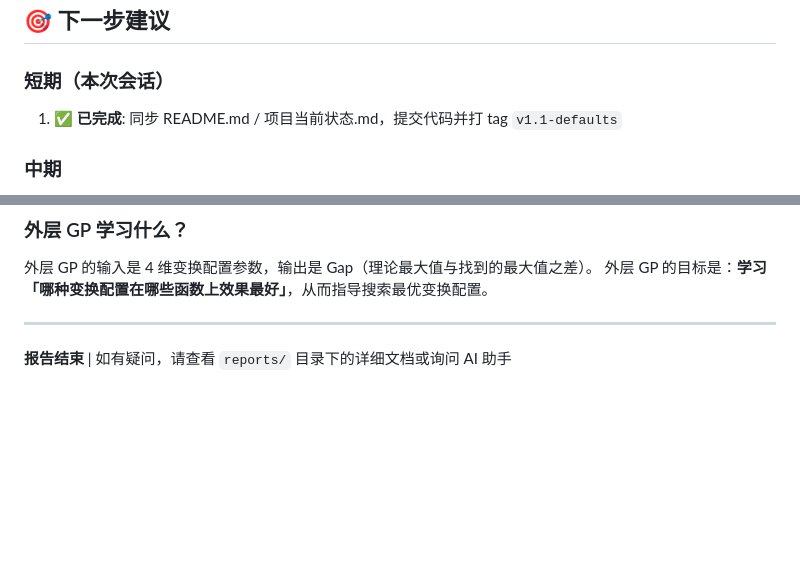
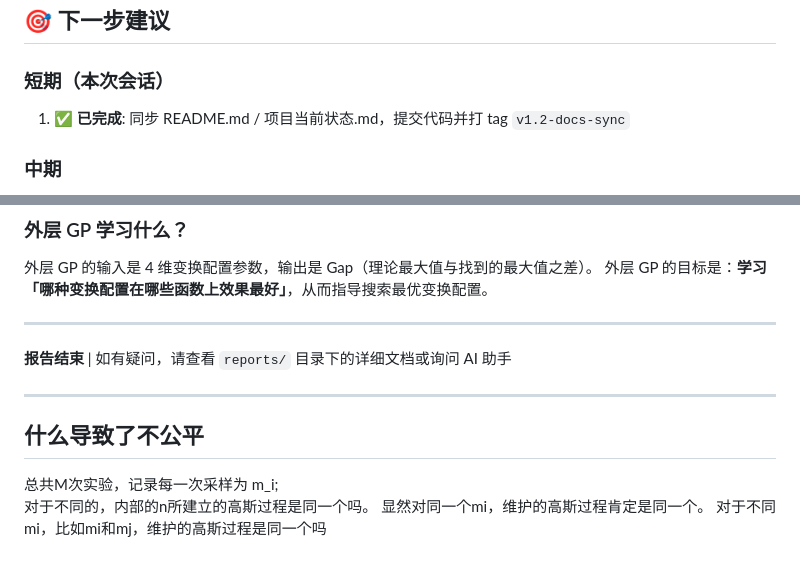
Before and after one commit to Bobliz1/demo_mn2, a Markdown page: 项目当前状态.md, 2 parts joined by grey strips. Drawn GitHub-style; blank space fills up the shorter version.

```diff
--- a/项目当前状态.md
+++ b/项目当前状态.md
@@ -282,7 +282,7 @@ demo_mn2/
 ## 🎯 下一步建议
 
 ### 短期（本次会话）
-1. **✅ 已完成**: 同步 README.md / 项目当前状态.md，提交代码并打 tag `v1.1-defaults`
+1. **✅ 已完成**: 同步 README.md / 项目当前状态.md，提交代码并打 tag `v1.2-docs-sync`
 
 ### 中期
 1. **恢复非线性算子**: 解决 LogWarper / PowerTransform / SigmoidWarper 的 backward 数值稳定性问题
@@ -317,3 +317,11 @@ demo_mn2/
 ---
 
 **报告结束** | 如有疑问，请查看 `reports/` 目录下的详细文档或询问 AI 助手
+
+---
+
+## 什么导致了不公平
+总共M次实验，记录每一次采样为 m_i;
+对于不同的，内部的n所建立的高斯过程是同一个吗。
+显然对同一个mi，维护的高斯过程肯定是同一个。
+对于不同mi，比如mi和mj，维护的高斯过程是同一个吗
```
Also changed, not shown: .workbuddy/memory/MEMORY.md (+34 -19 lines).
